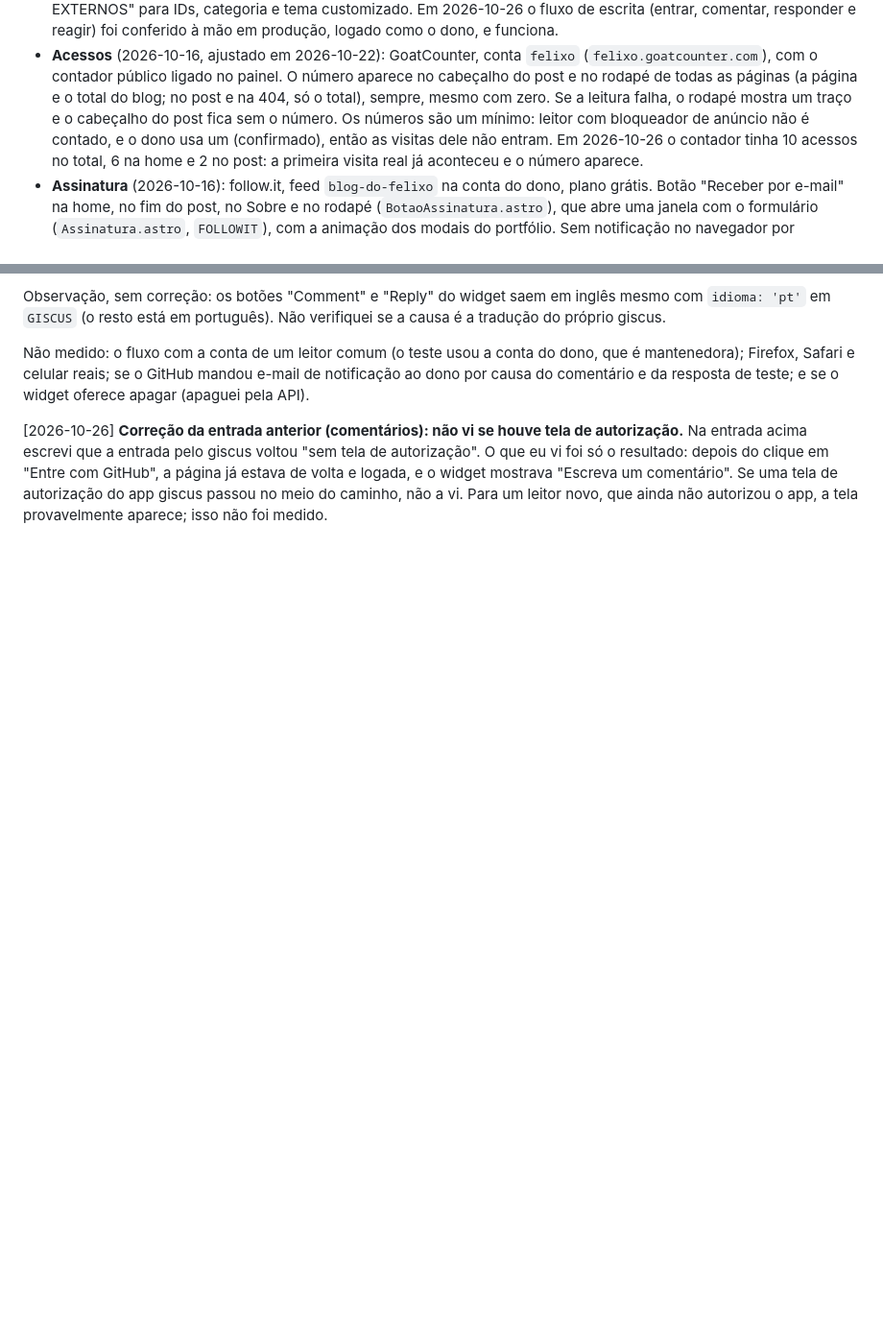
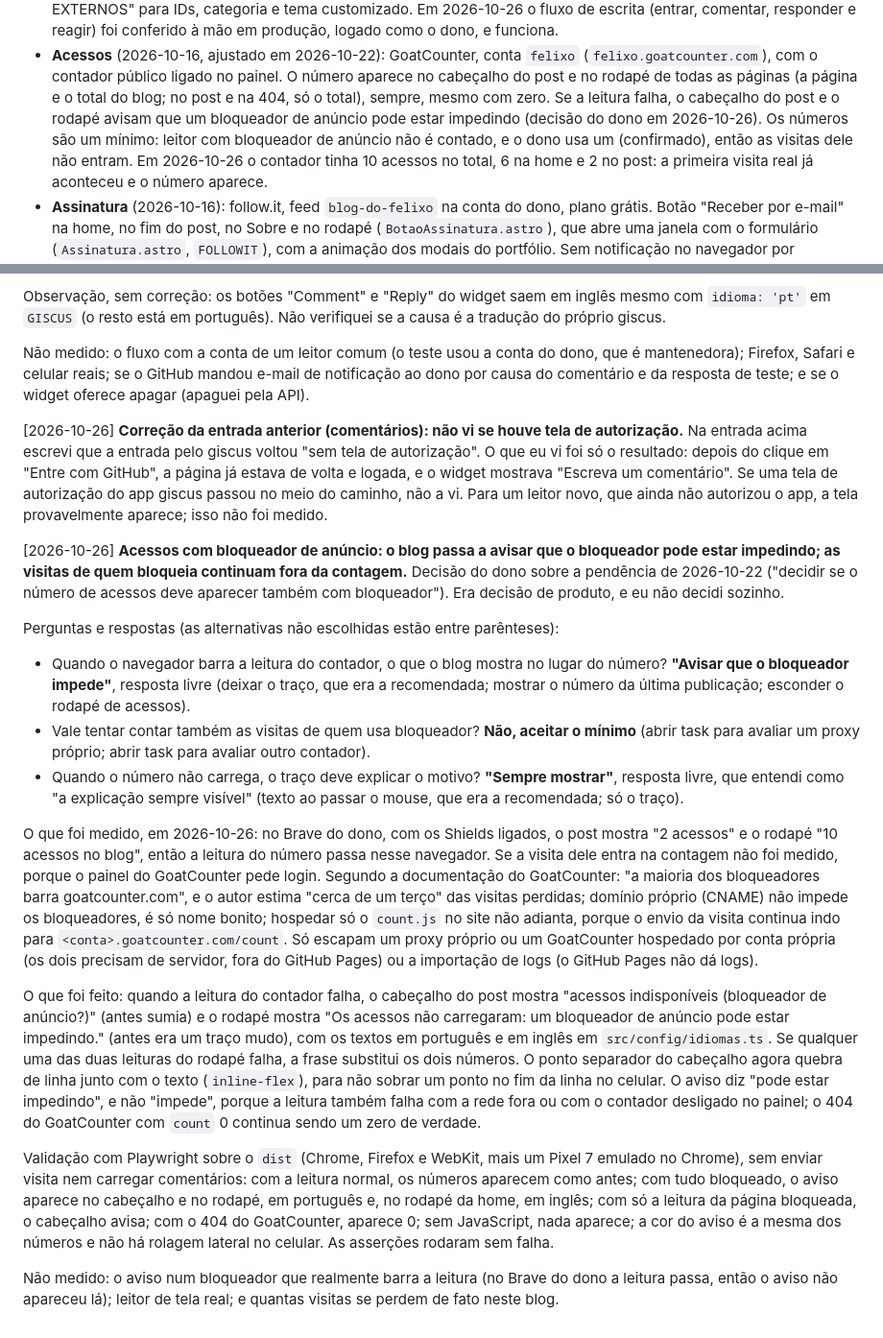
Before and after one commit to Felipe-Alcantara/felixo-blog, a Markdown page: IA.md, 2 parts joined by grey strips. Shown at 96% size. GitHub-like rendering; blank space fills up the shorter version.

Commit message:
docs: registra no IA.md a decisão sobre os acessos com bloqueador de anúncio
Co-Authored-By: Claude Sonnet 5.5 <noreply@anthropic.com>
Claude-Session: https://claude.ai/code/session_01VN6y9Bb3r7B7LnTu3Qi5vk

```diff
--- a/IA.md
+++ b/IA.md
@@ -99,9 +99,10 @@
   (`felixo.goatcounter.com`), com o contador público ligado no painel. O número
   aparece no cabeçalho do post e no rodapé de todas as páginas (a página e o
   total do blog; no post e na 404, só o total), sempre, mesmo com zero. Se a
-  leitura falha, o rodapé mostra um traço e o cabeçalho do post fica sem o
-  número. Os números são um mínimo: leitor com bloqueador de anúncio não é
-  contado, e o dono usa um (confirmado), então as visitas dele não entram. Em
+  leitura falha, o cabeçalho do post e o rodapé avisam que um bloqueador de
+  anúncio pode estar impedindo (decisão do dono em 2026-10-26). Os números são
+  um mínimo: leitor com bloqueador de anúncio não é contado, e o dono usa um
+  (confirmado), então as visitas dele não entram. Em
   2026-10-26 o contador tinha 10 acessos no total, 6 na home e 2 no post: a
   primeira visita real já aconteceu e o número aparece.
 - **Assinatura** (2026-10-16): follow.it, feed `blog-do-felixo` na conta do
@@ -2328,3 +2329,57 @@ com GitHub", a página já estava de volta e logada, e o widget mostrava "Escrev
 um comentário". Se uma tela de autorização do app giscus passou no meio do
 caminho, não a vi. Para um leitor novo, que ainda não autorizou o app, a tela
 provavelmente aparece; isso não foi medido.
+
+[2026-10-26] **Acessos com bloqueador de anúncio: o blog passa a avisar que o
+bloqueador pode estar impedindo; as visitas de quem bloqueia continuam fora da
+contagem.** Decisão do dono sobre a pendência de 2026-10-22 ("decidir se o
+número de acessos deve aparecer também com bloqueador"). Era decisão de produto,
+e eu não decidi sozinho.
+
+Perguntas e respostas (as alternativas não escolhidas estão entre parênteses):
+
+- Quando o navegador barra a leitura do contador, o que o blog mostra no lugar
+  do número? **"Avisar que o bloqueador impede"**, resposta livre (deixar o
+  traço, que era a recomendada; mostrar o número da última publicação; esconder
+  o rodapé de acessos).
+- Vale tentar contar também as visitas de quem usa bloqueador? **Não, aceitar o
+  mínimo** (abrir task para avaliar um proxy próprio; abrir task para avaliar
+  outro contador).
+- Quando o número não carrega, o traço deve explicar o motivo? **"Sempre
+  mostrar"**, resposta livre, que entendi como "a explicação sempre visível"
+  (texto ao passar o mouse, que era a recomendada; só o traço).
+
+O que foi medido, em 2026-10-26: no Brave do dono, com os Shields ligados, o
+post mostra "2 acessos" e o rodapé "10 acessos no blog", então a leitura do
+número passa nesse navegador. Se a visita dele entra na contagem não foi medido,
+porque o painel do GoatCounter pede login. Segundo a documentação do
+GoatCounter: "a maioria dos bloqueadores barra goatcounter.com", e o autor
+estima "cerca de um terço" das visitas perdidas; domínio próprio (CNAME) não
+impede os bloqueadores, é só nome bonito; hospedar só o `count.js` no site não
+adianta, porque o envio da visita continua indo para
+`<conta>.goatcounter.com/count`. Só escapam um proxy próprio ou um GoatCounter
+hospedado por conta própria (os dois precisam de servidor, fora do GitHub Pages)
+ou a importação de logs (o GitHub Pages não dá logs).
+
+O que foi feito: quando a leitura do contador falha, o cabeçalho do post mostra
+"acessos indisponíveis (bloqueador de anúncio?)" (antes sumia) e o rodapé mostra
+"Os acessos não carregaram: um bloqueador de anúncio pode estar impedindo."
+(antes era um traço mudo), com os textos em português e em inglês em
+`src/config/idiomas.ts`. Se qualquer uma das duas leituras do rodapé falha, a
+frase substitui os dois números. O ponto separador do cabeçalho agora quebra de
+linha junto com o texto (`inline-flex`), para não sobrar um ponto no fim da
+linha no celular. O aviso diz "pode estar impedindo", e não "impede", porque a
+leitura também falha com a rede fora ou com o contador desligado no painel; o
+404 do GoatCounter com `count` 0 continua sendo um zero de verdade.
+
+Validação com Playwright sobre o `dist` (Chrome, Firefox e WebKit, mais um Pixel
+7 emulado no Chrome), sem enviar visita nem carregar comentários: com a leitura
+normal, os números aparecem como antes; com tudo bloqueado, o aviso aparece no
+cabeçalho e no rodapé, em português e, no rodapé da home, em inglês; com só a
+leitura da página bloqueada, o cabeçalho avisa; com o 404 do GoatCounter,
+aparece 0; sem JavaScript, nada aparece; a cor do aviso é a mesma dos números e
+não há rolagem lateral no celular. As asserções rodaram sem falha.
+
+Não medido: o aviso num bloqueador que realmente barra a leitura (no Brave do
+dono a leitura passa, então o aviso não apareceu lá); leitor de tela real; e
+quantas visitas se perdem de fato neste blog.
```
